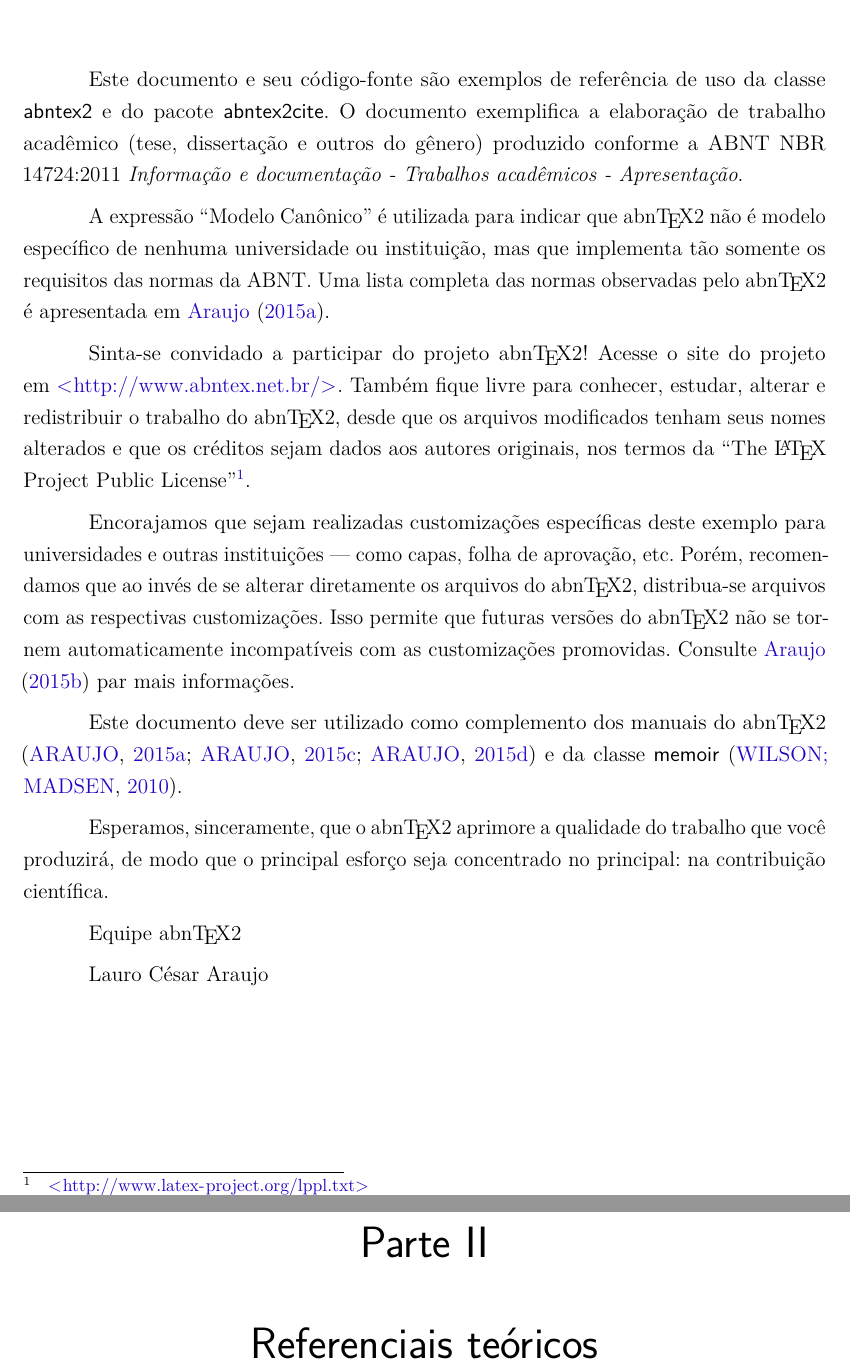
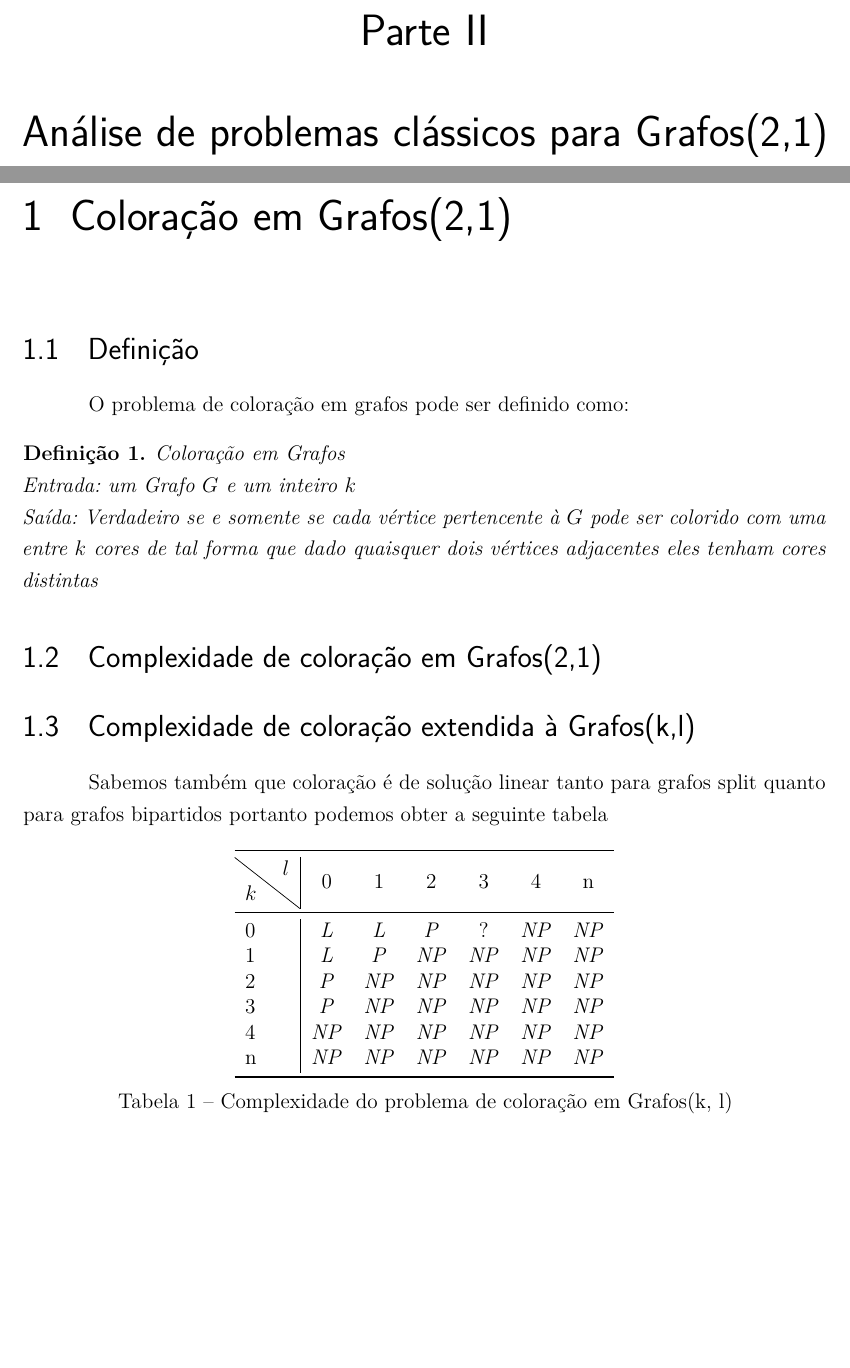
Before and after one commit to MSDandrea/TCC, a LaTeX thesis (analise-de-complexidade-grafos-kl.tex): two parts of pages 14 and 17 of 30 before the commit and two parts of pages 18 and 19 of 31 after it, joined at a grey line, cut at the place of the change, the shorter picture padded with empty space. Compiled offline with pdfLaTeX.

Commit message:
adciona tabela de coloração para grafos(k,l)

```diff
--- a/analise-de-complexidade-grafos-kl.tex
+++ b/analise-de-complexidade-grafos-kl.tex
@@ -27,6 +27,7 @@
 \usepackage{color}				% Controle das cores
 \usepackage{graphicx}			% Inclusão de gráficos
 \usepackage{microtype} 			% para melhorias de justificação
+\usepackage{diagbox} %tabelas com barras
 % ---
 
 % ---
@@ -42,9 +43,13 @@
 \usepackage[alf]{abntex2cite}	% Citações padrão ABNT
 
 % ---
+% Pacotes matemáticos
+% ---
+\usepackage{amsthm}
+% ---
 % CONFIGURAÇÕES DE PACOTES
 % ---
-
+\newtheorem{definition}{Definição}
 % ---
 % Configurações do pacote backref
 % Usado sem a opção hyperpageref de backref
@@ -403,44 +409,44 @@
 \chapter*[Introdução]{Introdução}
 \addcontentsline{toc}{chapter}{Introdução}
 % ----------------------------------------------------------
-
-Este documento e seu código-fonte são exemplos de referência de uso da classe
-\textsf{abntex2} e do pacote \textsf{abntex2cite}. O documento
-exemplifica a elaboração de trabalho acadêmico (tese, dissertação e outros do
-gênero) produzido conforme a ABNT NBR 14724:2011 \emph{Informação e documentação
-- Trabalhos acadêmicos - Apresentação}.
-
-A expressão ``Modelo Canônico'' é utilizada para indicar que \abnTeX\ não é
-modelo específico de nenhuma universidade ou instituição, mas que implementa tão
-somente os requisitos das normas da ABNT. Uma lista completa das normas
-observadas pelo \abnTeX\ é apresentada em \citeonline{abntex2classe}.
-
-Sinta-se convidado a participar do projeto \abnTeX! Acesse o site do projeto em
-\url{http://www.abntex.net.br/}. Também fique livre para conhecer,
-estudar, alterar e redistribuir o trabalho do \abnTeX, desde que os arquivos
-modificados tenham seus nomes alterados e que os créditos sejam dados aos
-autores originais, nos termos da ``The \LaTeX\ Project Public
-License''\footnote{\url{http://www.latex-project.org/lppl.txt}}.
-
-Encorajamos que sejam realizadas customizações específicas deste exemplo para
-universidades e outras instituições --- como capas, folha de aprovação, etc.
-Porém, recomendamos que ao invés de se alterar diretamente os arquivos do
-\abnTeX, distribua-se arquivos com as respectivas customizações.
-Isso permite que futuras versões do \abnTeX~não se tornem automaticamente
-incompatíveis com as customizações promovidas. Consulte
-\citeonline{abntex2-wiki-como-customizar} par mais informações.
-
-Este documento deve ser utilizado como complemento dos manuais do \abnTeX\
-\cite{abntex2classe,abntex2cite,abntex2cite-alf} e da classe \textsf{memoir}
-\cite{memoir}.
-
-Esperamos, sinceramente, que o \abnTeX\ aprimore a qualidade do trabalho que
-você produzirá, de modo que o principal esforço seja concentrado no principal:
-na contribuição científica.
-
-Equipe \abnTeX
-
-Lauro César Araujo
+%
+% Este documento e seu código-fonte são exemplos de referência de uso da classe
+% \textsf{abntex2} e do pacote \textsf{abntex2cite}. O documento
+% exemplifica a elaboração de trabalho acadêmico (tese, dissertação e outros do
+% gênero) produzido conforme a ABNT NBR 14724:2011 \emph{Informação e documentação
+% - Trabalhos acadêmicos - Apresentação}.
+%
+% A expressão ``Modelo Canônico'' é utilizada para indicar que \abnTeX\ não é
+% modelo específico de nenhuma universidade ou instituição, mas que implementa tão
+% somente os requisitos das normas da ABNT. Uma lista completa das normas
+% observadas pelo \abnTeX\ é apresentada em \citeonline{abntex2classe}.
+%
+% Sinta-se convidado a participar do projeto \abnTeX! Acesse o site do projeto em
+% \url{http://www.abntex.net.br/}. Também fique livre para conhecer,
+% estudar, alterar e redistribuir o trabalho do \abnTeX, desde que os arquivos
+% modificados tenham seus nomes alterados e que os créditos sejam dados aos
+% autores originais, nos termos da ``The \LaTeX\ Project Public
+% License''\footnote{\url{http://www.latex-project.org/lppl.txt}}.
+%
+% Encorajamos que sejam realizadas customizações específicas deste exemplo para
+% universidades e outras instituições --- como capas, folha de aprovação, etc.
+% Porém, recomendamos que ao invés de se alterar diretamente os arquivos do
+% \abnTeX, distribua-se arquivos com as respectivas customizações.
+% Isso permite que futuras versões do \abnTeX~não se tornem automaticamente
+% incompatíveis com as customizações promovidas. Consulte
+% \citeonline{abntex2-wiki-como-customizar} par mais informações.
+%
+% Este documento deve ser utilizado como complemento dos manuais do \abnTeX\
+% \cite{abntex2classe,abntex2cite,abntex2cite-alf} e da classe \textsf{memoir}
+% \cite{memoir}.
+%
+% Esperamos, sinceramente, que o \abnTeX\ aprimore a qualidade do trabalho que
+% você produzirá, de modo que o principal esforço seja concentrado no principal:
+% na contribuição científica.
+%
+% Equipe \abnTeX
+%
+% Lauro César Araujo
 
 % ----------------------------------------------------------
 % PARTE
@@ -457,22 +463,52 @@ Lauro César Araujo
 % ----------------------------------------------------------
 % PARTE
 % ----------------------------------------------------------
-\part{Referenciais teóricos}
+\part{Análise de problemas clássicos para Grafos(2,1)}
 % ----------------------------------------------------------
 
 % ---
 % Capitulo de revisão de literatura
 % ---
-\chapter{Lorem ipsum dolor sit amet}
+\chapter{Coloração em Grafos(2,1)}
 % ---
 
 % ---
-\section{Aliquam vestibulum fringilla lorem}
+\section{Definição}
 % ---
 
-\lipsum[1]
+O problema de coloração em grafos pode ser definido como:
 
-\lipsum[2-3]
+\begin{definition}
+  Coloração em Grafos\\
+  Entrada: um Grafo $G$ e um inteiro $k$\\
+  Saída: Verdadeiro se e somente se cada vértice pertencente à $G$ pode ser colorido com uma entre $k$ cores
+  de tal forma que dado quaisquer dois vértices adjacentes eles tenham cores distintas
+\end{definition}
+
+\section{Complexidade de coloração em Grafos(2,1)}
+
+\section{Complexidade de coloração extendida à Grafos(k,l)}
+% mostrar (3,0),(4,0)(0,4)e(0,3)
+
+Sabemos também que coloração é de solução linear tanto para grafos split quanto para grafos bipartidos portanto podemos obter a seguinte tabela
+
+\begin{table}[htb!]
+  \center
+  \begin{tabular}{l|*{6}c}
+    \toprule
+    \backslashbox{$k$}{$l$} & 0 & 1 & 2 & 3 & 4 & n\\
+    \midrule
+    0 & \textit{L} & \textit{L} & \textit{P} & ? & \textit{NP} & \textit{NP}\\
+    1 & \textit{L} & \textit{P} & \textit{NP} & \textit{NP} & \textit{NP} & \textit{NP}\\
+    2 & \textit{P} & \textit{NP} & \textit{NP} & \textit{NP} & \textit{NP} & \textit{NP}\\
+    3 & \textit{P} & \textit{NP} & \textit{NP} & \textit{NP} & \textit{NP} & \textit{NP}\\
+    4 & \textit{NP} & \textit{NP} & \textit{NP} & \textit{NP} & \textit{NP} & \textit{NP}\\
+    n & \textit{NP} & \textit{NP} & \textit{NP} & \textit{NP} & \textit{NP} & \textit{NP}\\
+    \bottomrule
+  \end{tabular}%
+  \caption{Complexidade do problema de coloração em Grafos(k, l)}
+  \label{tab:tabela_coloraçãoKl}%
+\end{table}%
 
 % ----------------------------------------------------------
 % PARTE
```
Also changed, not shown: analise-de-complexidade-grafos-kl.pdf, analise-de-complexidade-grafos-kl.tex (9 more changed lines).
